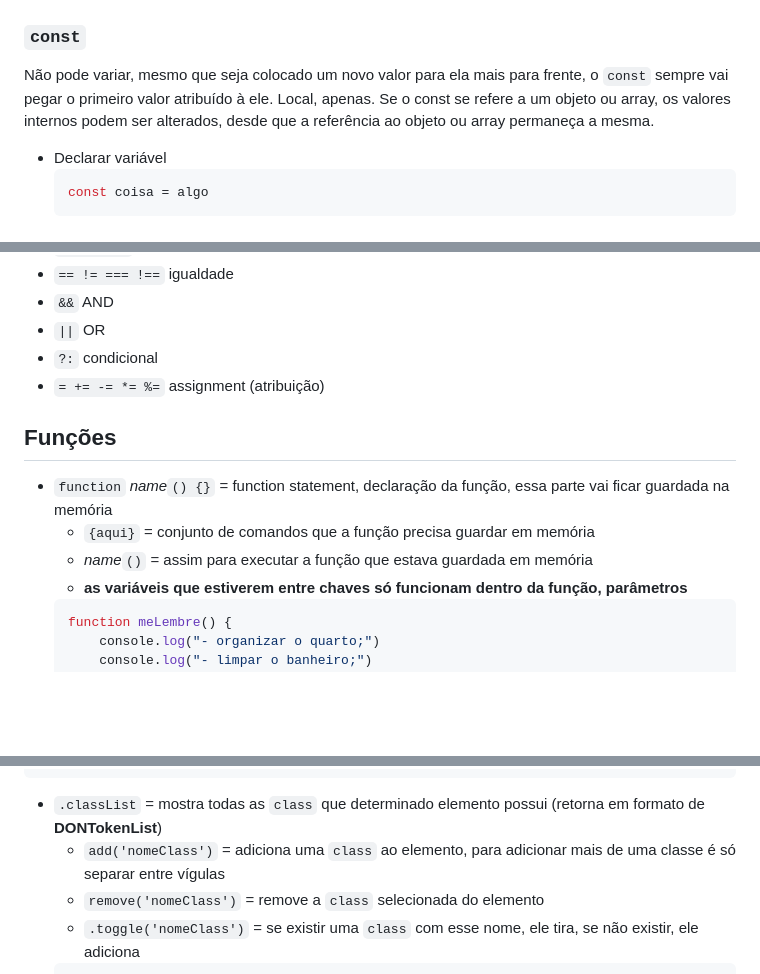
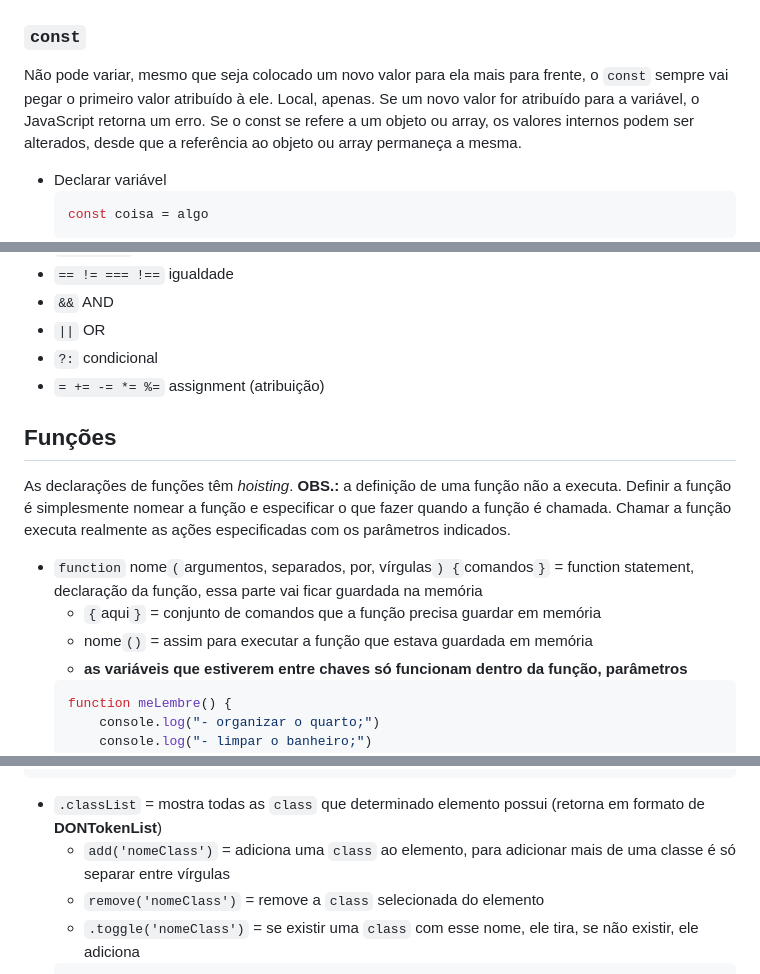
Before and after one commit to SrhAlvs/UmPeNaEstradaEuVouBotar, a Markdown page: JS/DocumentacaoJS.md, 3 parts joined by grey strips. Rendered like a GitHub page; blank space fills up the shorter version.

````diff
--- a/JS/DocumentacaoJS.md
+++ b/JS/DocumentacaoJS.md
@@ -351,6 +351,7 @@ Pode variar/mudar seu valor. Local, apenas.
 
 ### `const`
 Não pode variar, mesmo que seja colocado um novo valor para ela mais para frente, o `const` sempre vai pegar o primeiro valor atribuído à ele. Local, apenas.
+Se um novo valor for atribuído para a variável, o JavaScript retorna um erro.
 Se o const se refere a um objeto ou array, os valores internos podem ser alterados, desde que a referência ao objeto ou array permaneça a mesma.
 * Declarar variável
     ```js
@@ -761,11 +762,12 @@ De cima para baixo, do mais importante ao menos importante.
 * `?:` condicional
 * `= += -= *= %=` assignment (atribuição)
 
-
 ## Funções
-* `function` *name*`() {}` = function statement, declaração da função, essa parte vai ficar guardada na memória
-    * `{aqui}` = conjunto de comandos que a função precisa guardar em memória
-    * *name*`()` = assim para executar a função que estava guardada em memória
+As declarações de funções têm *hoisting*.
+**OBS.:** a definição de uma função não a executa. Definir a função é simplesmente nomear a função e especificar o que fazer quando a função é chamada. Chamar a função executa realmente as ações especificadas com os parâmetros indicados.
+* `function` nome`(`argumentos, separados, por, vírgulas`) {`comandos`}` = function statement, declaração da função, essa parte vai ficar guardada na memória
+    * `{`aqui`}` = conjunto de comandos que a função precisa guardar em memória
+    * nome`()` = assim para executar a função que estava guardada em memória
     * **as variáveis que estiverem entre chaves só funcionam dentro da função, parâmetros**
     ```js
     function meLembre() {
@@ -1374,7 +1408,7 @@ const elementI = document.querySelector('body')
 elementI.style.backgroundColor = "gray" //assim no JS
 ```
 * `.classList` = mostra todas as `class` que determinado elemento possui (retorna em formato de **DONTokenList**)
-    * `add('nomeClass')` = adiciona uma `class` ao elemento, para adicionar mais de uma classe é só separar entre vígulas
+    * `add('nomeClass')` = adiciona uma `class` ao elemento, para adicionar mais de uma classe é só separar entre vírgulas
     * `remove('nomeClass')` = remove a `class` selecionada do elemento
     * `.toggle('nomeClass')` = se existir uma `class` com esse nome, ele tira, se não existir, ele adiciona
     ```js
````
Also changed, not shown: other parts of JS/DocumentacaoJS.md (+35 -3 lines).
